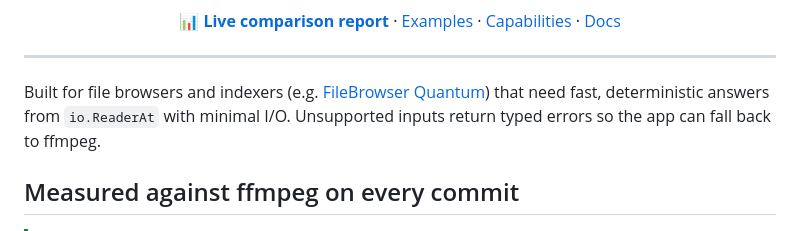
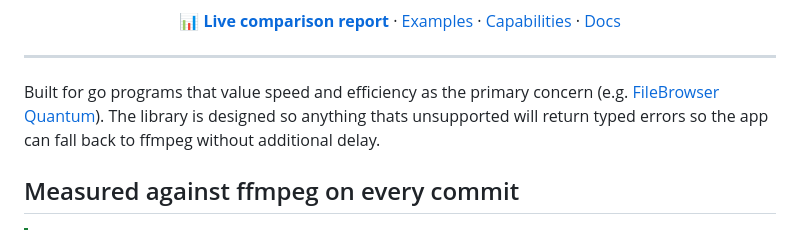
Before and after one commit to gtsteffaniak/go-media, a Markdown page: README.md, the part around the change. Drawn GitHub-style.

```diff
--- a/README.md
+++ b/README.md
@@ -16,7 +16,7 @@
 
 ---
 
-Built for file browsers and indexers (e.g. [FileBrowser Quantum](https://github.com/gtsteffaniak/filebrowser)) that need fast, deterministic answers from `io.ReaderAt` with minimal I/O. Unsupported inputs return typed errors so the app can fall back to ffmpeg.
+Built for go programs that value speed and efficiency as the primary concern (e.g. [FileBrowser Quantum](https://github.com/gtsteffaniak/filebrowser)). The library is designed so anything thats unsupported will return typed errors so the app can fall back to ffmpeg without additional delay.
 
 ## Measured against ffmpeg on every commit
 
```
